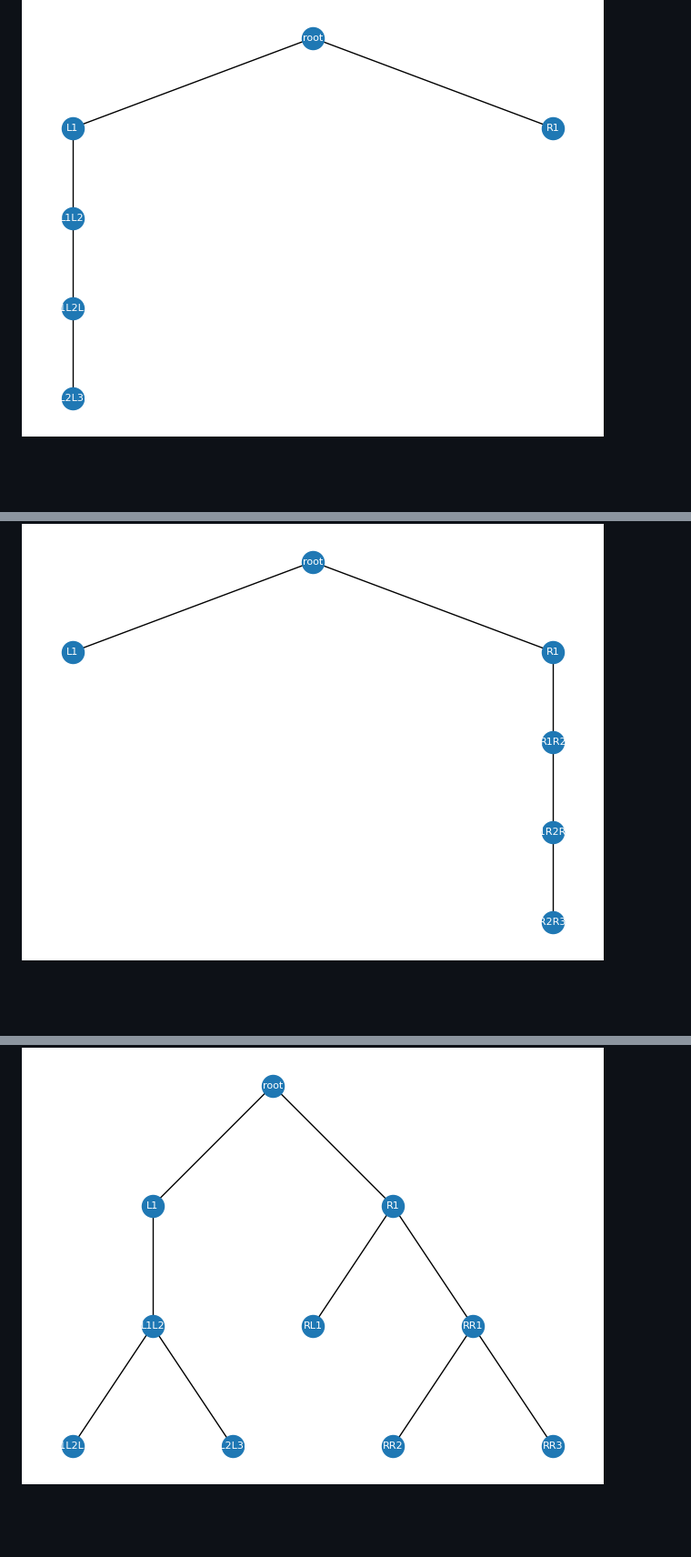
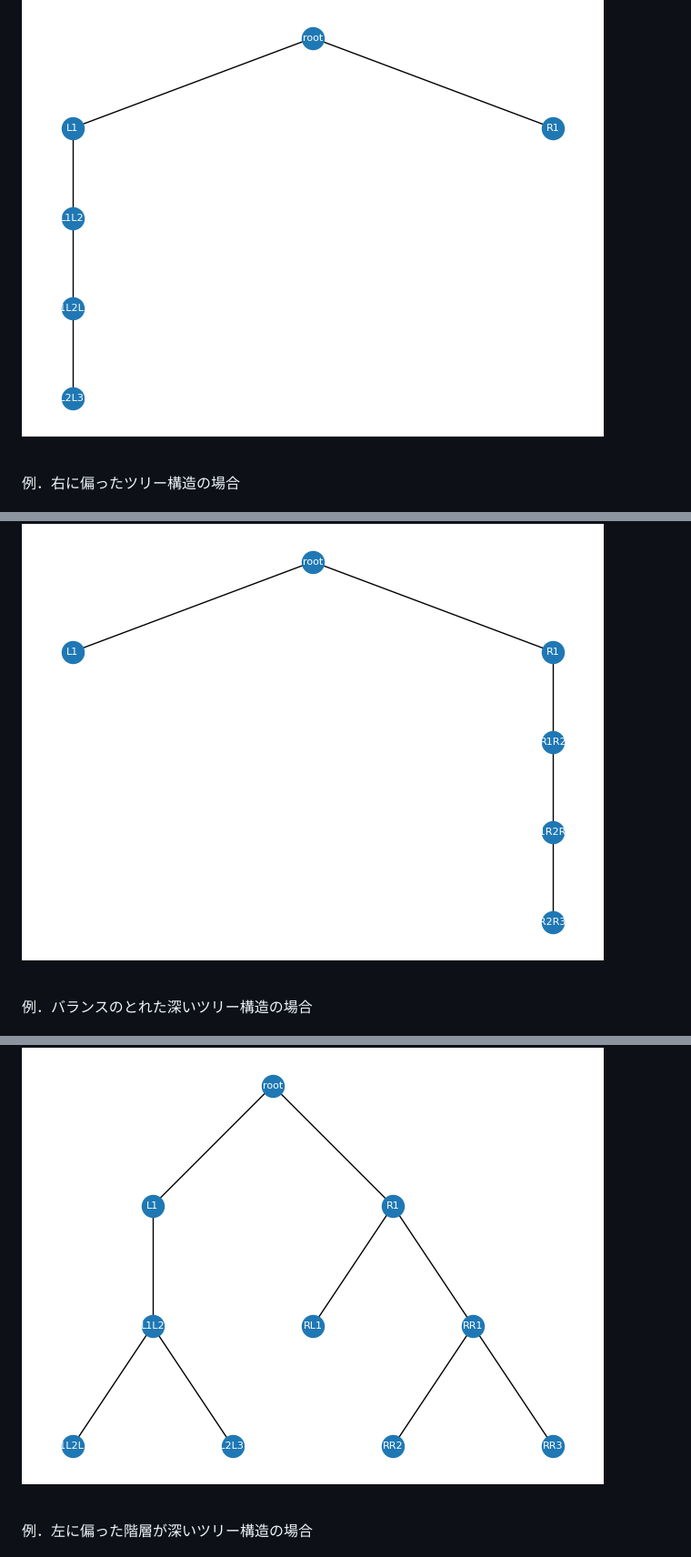
Before and after one commit to takamitsu-iida/tree, a Markdown page: README.md, 3 parts joined by grey strips. Shown: that part at 91% size. Drawn GitHub-style; blank space fills up the shorter version.

```diff
--- a/README.md
+++ b/README.md
@@ -299,14 +305,20 @@ def reingold_tilford_preorder(node):
 ![例](/asset/tree_3.png)
 
 <br>
+
+例．右に偏ったツリー構造の場合
 
 ![例](/asset/tree_4.png)
 
 <br>
 
+例．バランスのとれた深いツリー構造の場合
+
 ![例](/asset/tree_5.png)
 
 <br>
+
+例．左に偏った階層が深いツリー構造の場合
 
 ![例](/asset/tree_6.png)
 
```
Also changed, not shown: other parts of README.md (+10 -0 lines).
